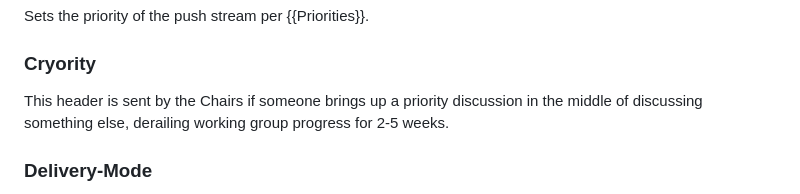
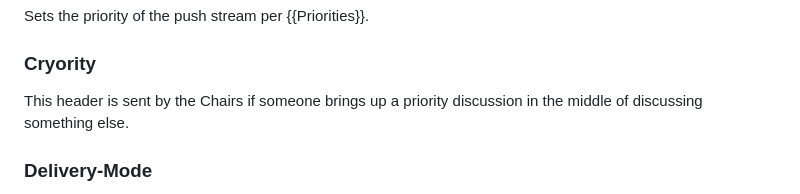
Before and after one commit to afrind/draft-frindell-moq-mush, a Markdown page: draft-frindell-moq-mush.md, the part around the change. Drawn GitHub-style.

```diff
--- a/draft-frindell-moq-mush.md
+++ b/draft-frindell-moq-mush.md
@@ -231,8 +231,7 @@ Sets the priority of the push stream per {{Priorities}}.
 ### Cryority
 
 This header is sent by the Chairs if someone brings up a priority discussion in
-the middle of discussing something else, derailing working group progress for
-2-5 weeks.
+the middle of discussing something else.
 
 ### Delivery-Mode
 
```
